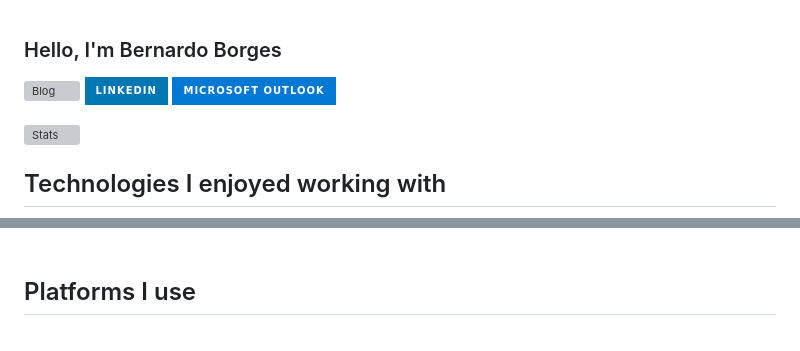
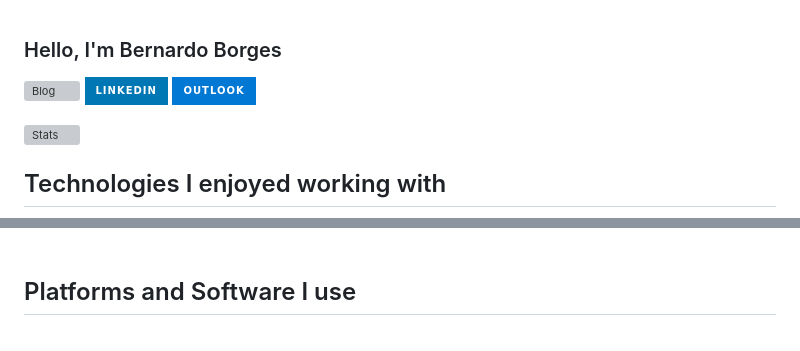
Before and after one commit to bernborgess/bernborgess, a Markdown page: README.md, 2 parts joined by grey strips. Rendered like a GitHub page; badges without logos; grey boxes are pictures that could not be loaded.

Commit message:
Update README.md with new badges and links

```diff
--- a/README.md
+++ b/README.md
@@ -2,7 +2,7 @@
 
 [![Blog](https://img.shields.io/website-up-down-green-red/http/monip.org.svg)](https://homepages.dcc.ufmg.br/~bernardoborges/)
 [![LinkedIn](https://img.shields.io/badge/LinkedIn-0077B5?style=for-the-badge&logo=linkedin&logoColor=white)](https://www.linkedin.com/in/bernardo-borges-5b36b817a/)
-[![Outlook](https://img.shields.io/badge/Microsoft_Outlook-0078D4?style=for-the-badge&logo=microsoft-outlook&logoColor=white)](mailto:bernborgess@outlook.com)
+[![Outlook](https://img.shields.io/badge/Outlook-0078D4?style=for-the-badge&logo=microsoft-outlook&logoColor=white)](mailto:bernborgess@outlook.com)
 
 
 ![Stats](https://github-readme-stats.vercel.app/api?username=bernborgess&theme=blue-green)
@@ -66,7 +72,7 @@
   </a>
 </div><br/>
 
-## Platforms I use
+## Platforms and Software I use
 
 <div style="display: inline_block" ><br/>
   <a href="https://leanprover.zulipchat.com/">
```
Also changed, not shown: other parts of README.md (+18 -3 lines).
